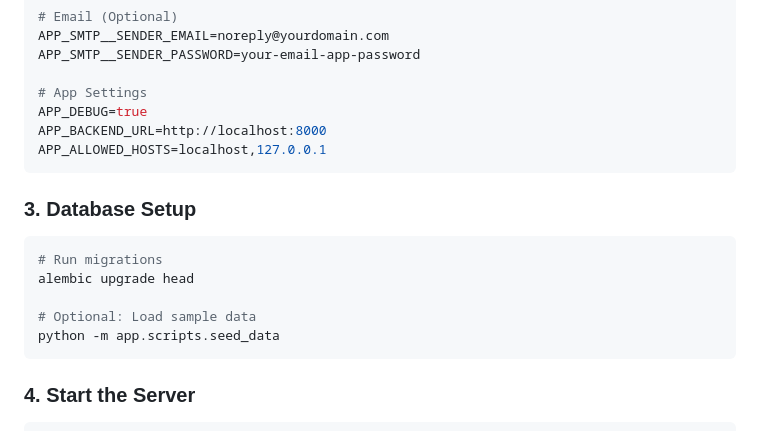
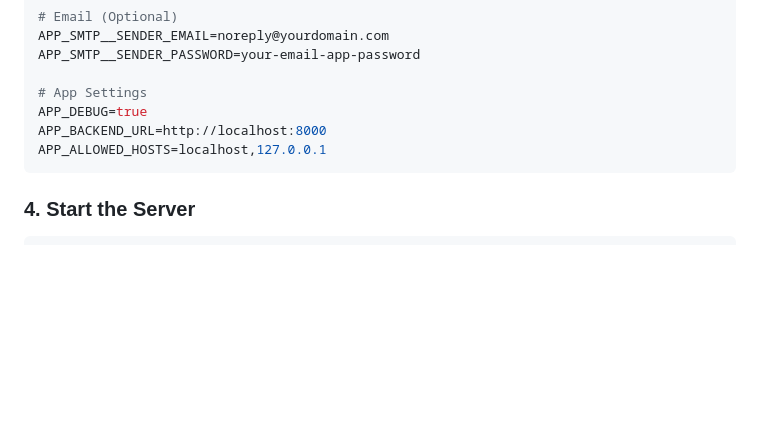
Before and after one commit to Jumanazarov-Shukrullo/accessible-env-backend, a Markdown page: README.md, the part around one of its changes. Drawn GitHub-style; blank space fills up the shorter version.

````diff
--- a/README.md
+++ b/README.md
@@ -128,15 +128,6 @@ APP_BACKEND_URL=http://localhost:8000
 APP_ALLOWED_HOSTS=localhost,127.0.0.1
 ```
 
-### 3. Database Setup
-```bash
-# Run migrations
-alembic upgrade head
-
-# Optional: Load sample data
-python -m app.scripts.seed_data
-```
-
 ### 4. Start the Server
 ```bash
 # Development server
````
Also changed, not shown: other parts of README.md (+2 -2 lines).
